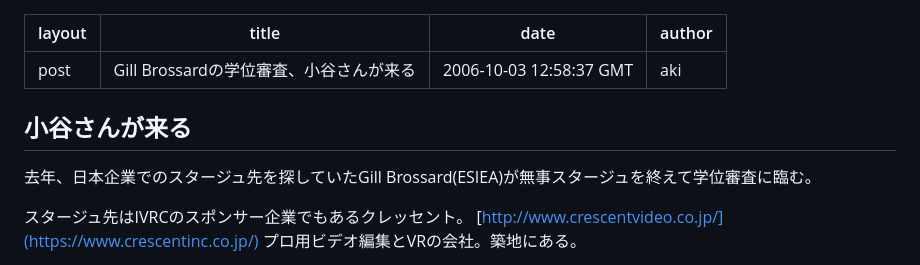
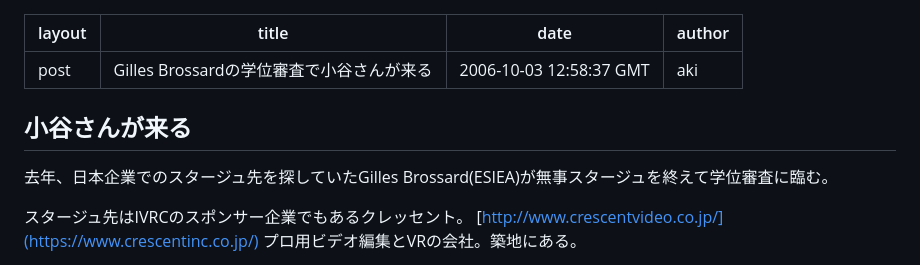
Before and after one commit to kaitas/kaitas.github.io, a Markdown page: _posts/2006-10-03-kotani.md, the part around the change. Rendered like a GitHub page.

```diff
--- a/_posts/2006-10-03-kotani.md
+++ b/_posts/2006-10-03-kotani.md
@@ -1,11 +1,11 @@
 ---
 layout: post
-title: "Gill Brossardの学位審査、小谷さんが来る"
+title: "Gilles Brossardの学位審査で小谷さんが来る"
 date: 2006-10-03 12:58:37 GMT
 author: aki
 ---
 ## 小谷さんが来る
-去年、日本企業でのスタージュ先を探していたGill Brossard(ESIEA)が無事スタージュを終えて学位審査に臨む。
+去年、日本企業でのスタージュ先を探していたGilles Brossard(ESIEA)が無事スタージュを終えて学位審査に臨む。
 
 スタージュ先はIVRCのスポンサー企業でもあるクレッセント。
 [http://www.crescentvideo.co.jp/](https://www.crescentinc.co.jp/)
```
Also changed, not shown: assets/2006/aki200610.jpg (added), 1 other file.
